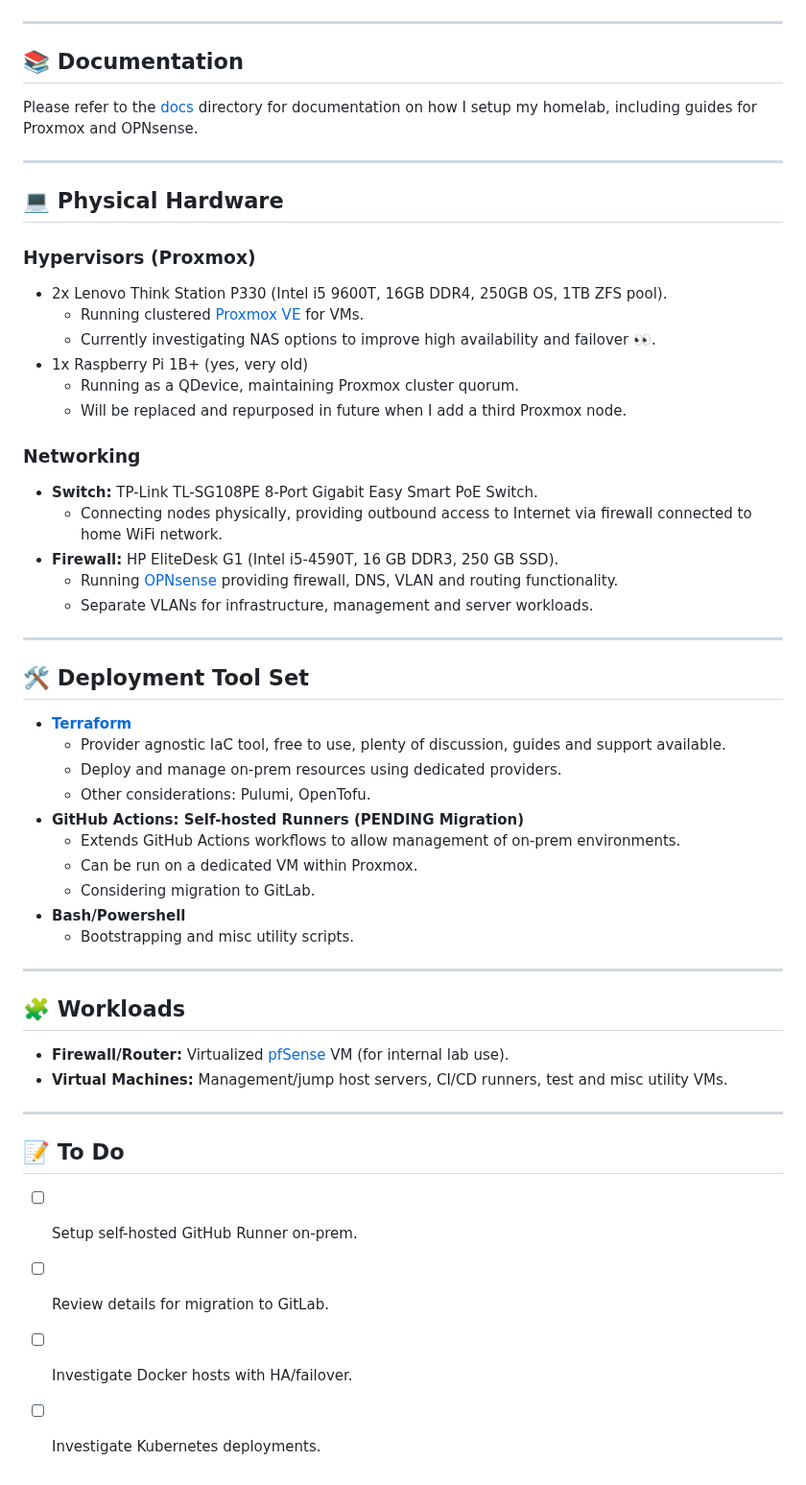
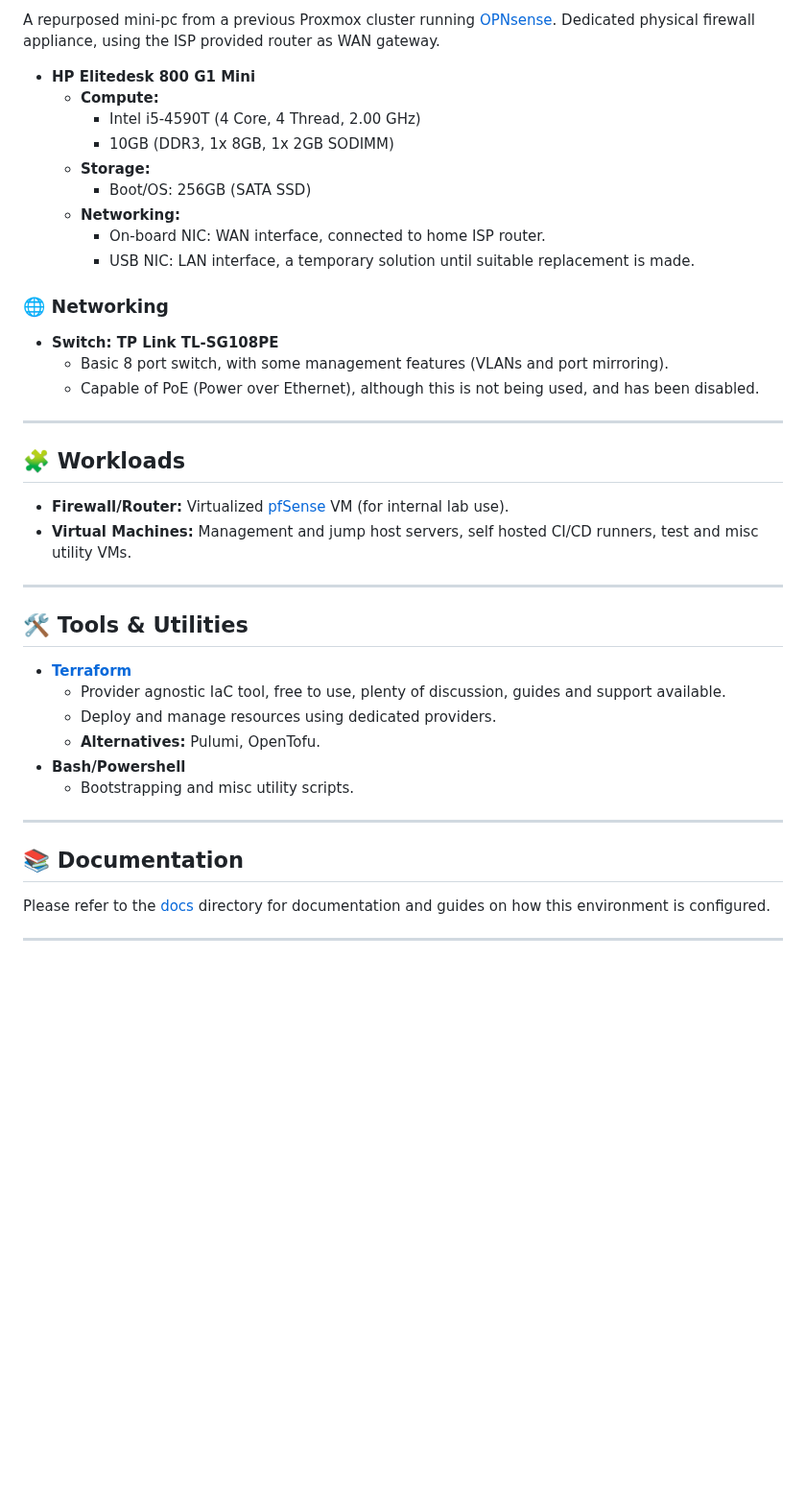
Before and after one commit to tim-shand/homelab, a Markdown page: README.md, the part around one of its changes. Shown at 96% size. Rendered like a GitHub page; blank space fills up the shorter version.

```diff
--- a/README.md
+++ b/README.md
@@ -16,58 +58,44 @@ As a big fan of small tech (micro-pcs, Raspberry Pi etc), a primary requirement
+A repurposed mini-pc from a previous Proxmox cluster running [OPNsense](https://opnsense.org/get-started/).
+Dedicated physical firewall appliance, using the ISP provided router as WAN gateway.
+
+- **HP Elitedesk 800 G1 Mini**
+  - **Compute:**
+    - Intel i5-4590T (4 Core, 4 Thread, 2.00 GHz)
+    - 10GB (DDR3, 1x 8GB, 1x 2GB SODIMM)
+  - **Storage:**
+    - Boot/OS: 256GB (SATA SSD)
+  - **Networking:**
+    - On-board NIC: WAN interface, connected to home ISP router.
+    - USB NIC: LAN interface, a temporary solution until suitable replacement is made.
+
+### 🌐 Networking
+
+- **Switch: TP Link TL-SG108PE**
+  - Basic 8 port switch, with some management features (VLANs and port mirroring).
+  - Capable of PoE (Power over Ethernet), although this is not being used, and has been disabled.
+
+---
+
+## 🧩 Workloads
+
+- **Firewall/Router:** Virtualized [pfSense](https://www.pfsense.org/download/) VM (for internal lab use).
+- **Virtual Machines:** Management and jump host servers, self hosted CI/CD runners, test and misc utility VMs.
+
+---
+
+## 🛠️ Tools & Utilities
+
+- **[Terraform](https://www.terraform.io/)**
+  - Provider agnostic IaC tool, free to use, plenty of discussion, guides and support available.
+  - Deploy and manage resources using dedicated providers.
+  - **Alternatives:** Pulumi, OpenTofu.
+- **Bash/Powershell**
+  - Bootstrapping and misc utility scripts.
 
 ---
 
 ## 📚 Documentation
 
-Please refer to the [docs](docs/) directory for documentation on how I setup my homelab, including guides for Proxmox and OPNsense.
+Please refer to the [docs](docs/) directory for documentation and guides on how this environment is configured.
 
 ---
-
-## :computer: Physical Hardware
-
-### Hypervisors (Proxmox)
-
-- 2x Lenovo Think Station P330 (Intel i5 9600T, 16GB DDR4, 250GB OS, 1TB ZFS pool).
-  - Running clustered [Proxmox VE](https://www.proxmox.com/en/products/proxmox-virtual-environment/overview) for VMs.
-  - Currently investigating NAS options to improve high availability and failover :eyes:.
-- 1x Raspberry Pi 1B+ (yes, very old)
-  - Running as a QDevice, maintaining Proxmox cluster quorum.
-  - Will be replaced and repurposed in future when I add a third Proxmox node.
-
-### Networking
-
-- **Switch:** TP-Link TL-SG108PE 8-Port Gigabit Easy Smart PoE Switch.
-  - Connecting nodes physically, providing outbound access to Internet via firewall connected to home WiFi network.
-- **Firewall:** HP EliteDesk G1 (Intel i5-4590T, 16 GB DDR3, 250 GB SSD).
-  - Running [OPNsense](https://opnsense.org/) providing firewall, DNS, VLAN and routing functionality.
-  - Separate VLANs for infrastructure, management and server workloads.
-
----
-
-## :hammer_and_wrench: Deployment Tool Set
-
-- **[Terraform](https://www.terraform.io/)**
-  - Provider agnostic IaC tool, free to use, plenty of discussion, guides and support available.
-  - Deploy and manage on-prem resources using dedicated providers.
-  - Other considerations: Pulumi, OpenTofu.
-- **GitHub Actions: Self-hosted Runners (PENDING Migration)**
-  - Extends GitHub Actions workflows to allow management of on-prem environments.
-  - Can be run on a dedicated VM within Proxmox.
-  - Considering migration to GitLab.
-- **Bash/Powershell**
-  - Bootstrapping and misc utility scripts.
-
----
-
-## :jigsaw: Workloads
-
-- **Firewall/Router:** Virtualized [pfSense](https://www.pfsense.org/download/) VM (for internal lab use).
-- **Virtual Machines:** Management/jump host servers, CI/CD runners, test and misc utility VMs.
-
----
-
-## :memo: To Do
-
-- [ ] Setup self-hosted GitHub Runner on-prem.
-- [ ] Review details for migration to GitLab.
-- [ ] Investigate Docker hosts with HA/failover.
-- [ ] Investigate Kubernetes deployments.
```
Also changed, not shown: other parts of README.md (+50 -8 lines), docs/homelab-01-getting-started/index.md (deleted, +0 -62 lines), docs/proxmox/proxmox-01-getting-started.md (deleted, +0 -94 lines), docs/homelab-01-getting-started/images/homelab_diagram01.png (deleted), docs/images/homelab_design.png (added), 1 other file.
